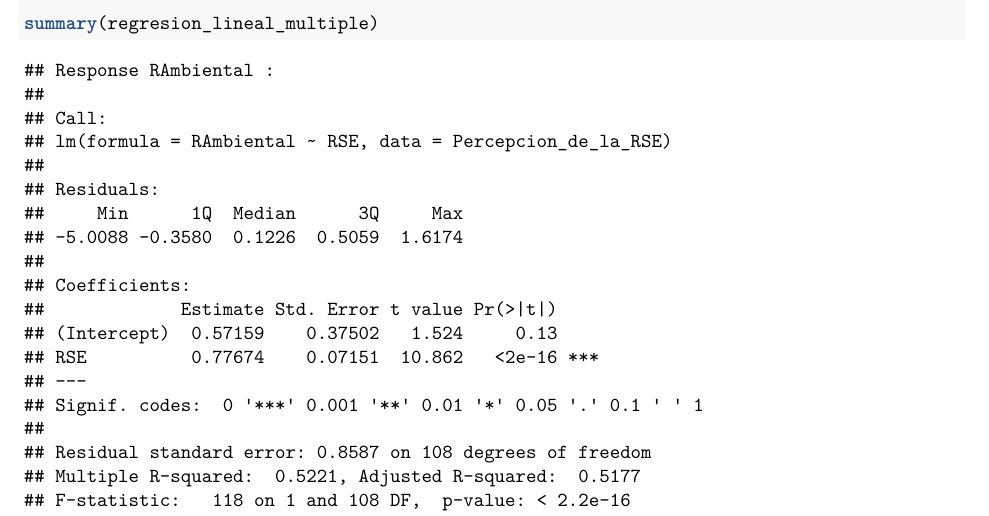
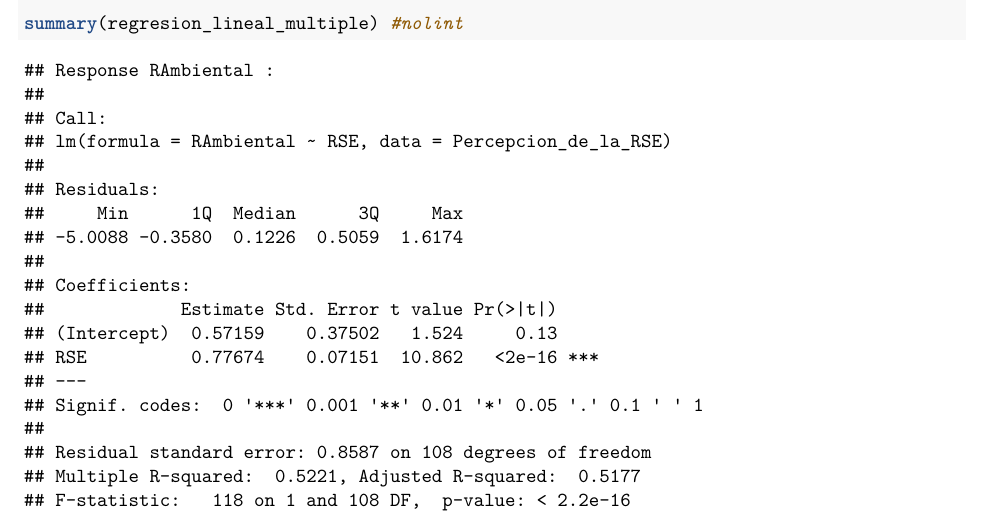
Before and after one commit to SirWirzd/Laboratorio-3-Inferencia-Estadistica, an R Markdown document (main.rmd): part of page 5 of 8, cut so that both start at the same text. Rendered offline with R 4.5, knitr and Pandoc, then LaTeX, with nearby package versions; some code elsewhere in the file could not run offline.

Commit message:
Final alternativo - Revisar e Interpretar

````diff
--- a/main.rmd
+++ b/main.rmd
@@ -156,7 +156,7 @@ Se procede a realizar un modelo de regresión lineal múltiple con las variables
 
 regresion_lineal_multiple <- lm(cbind(RAmbiental, REconómica) ~ RSE, data = Percepcion_de_la_RSE) #nolint
 
-summary(regresion_lineal_multiple)
+summary(regresion_lineal_multiple) #nolint
 
 #nolint
 ```
````
